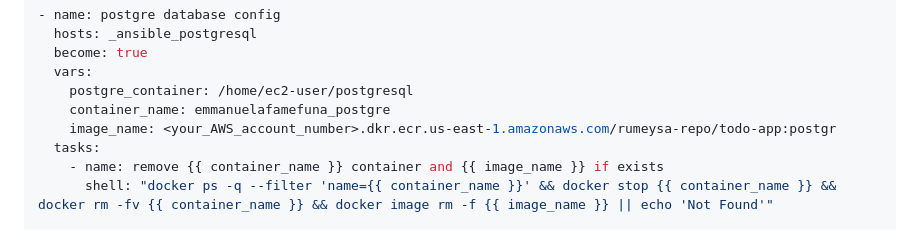
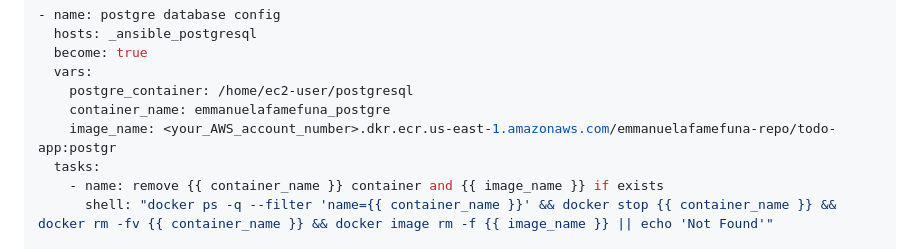
Before and after one commit to EmmanuelAfamefuna/AWS-DevOps-Projects, a Markdown page: Project-18_ Jenkins Pipeline for 3-Tier App with Ansible&Docker/README.md, the part around the change. Drawn GitHub-style.

```diff
--- a/Project-18_ Jenkins Pipeline for 3-Tier App with Ansible&Docker/README.md
+++ b/Project-18_ Jenkins Pipeline for 3-Tier App with Ansible&Docker/README.md
@@ -301,7 +301,7 @@ We will create a playbook `docker_project.yml` to configure 3 app servers with A
   vars:
     postgre_container: /home/ec2-user/postgresql
     container_name: emmanuelafamefuna_postgre
-    image_name: <your_AWS_account_number>.dkr.ecr.us-east-1.amazonaws.com/rumeysa-repo/todo-app:postgr
+    image_name: <your_AWS_account_number>.dkr.ecr.us-east-1.amazonaws.com/emmanuelafamefuna-repo/todo-app:postgr
   tasks:
     - name: remove {{ container_name }} container and {{ image_name }} if exists
       shell: "docker ps -q --filter 'name={{ container_name }}' && docker stop {{ container_name }} && docker rm -fv {{ container_name }} && docker image rm -f {{ image_name }} || echo 'Not Found'"
```
